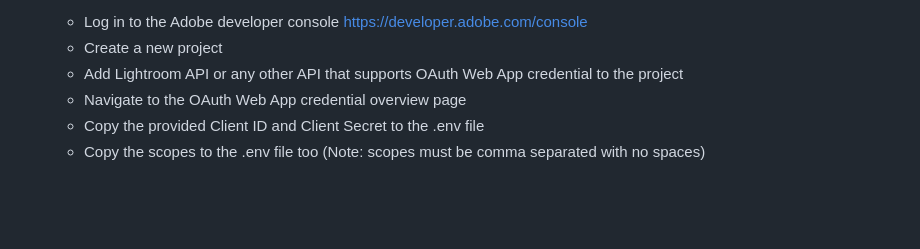
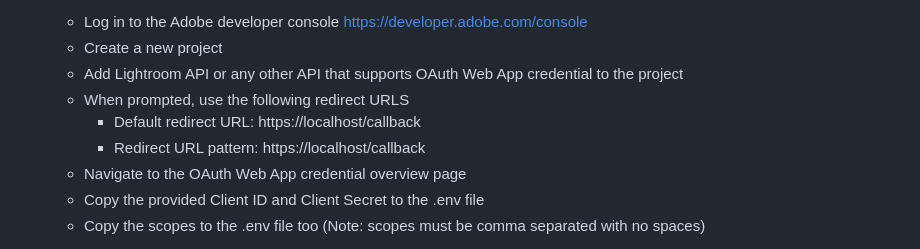
Before and after one commit to znikolovski/adobe-oauth-web-app-client, a Markdown page: README.md, the part around the change. Drawn GitHub-style; blank space fills up the shorter version.

Commit message:
Adding redirect url in the readme

```diff
--- a/README.md
+++ b/README.md
@@ -48,6 +48,9 @@ oauth-client/
    - Log in to the Adobe developer console https://developer.adobe.com/console
    - Create a new project
    - Add Lightroom API or any other API that supports OAuth Web App credential to the project
+   - When prompted, use the following redirect URLS
+     - Default redirect URL: https://localhost/callback
+     - Redirect URL pattern: https://localhost/callback
    - Navigate to the OAuth Web App credential overview page
    - Copy the provided Client ID and Client Secret to the .env file
    - Copy the scopes to the .env file too (Note: scopes must be comma separated with no spaces)
```
